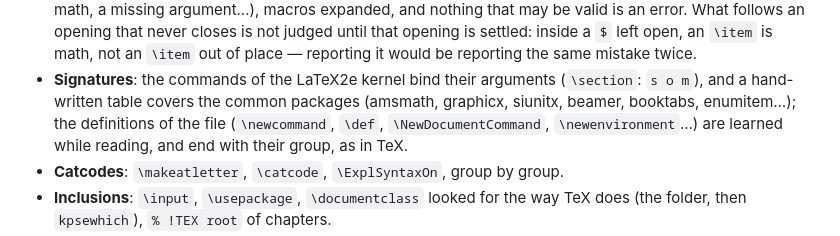
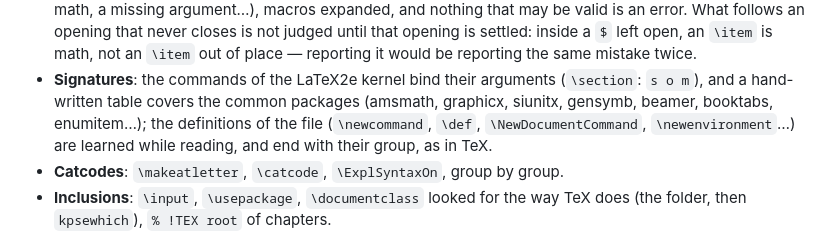
Before and after one commit to antnardo/latexdetok, a Markdown page: README.md, the part around the change. GitHub-like rendering.

```diff
--- a/README.md
+++ b/README.md
@@ -83,7 +83,7 @@ intro.tex:8:1: error [crossed-environment] “\begin{itemize}” closed by “\e
   twice.
 - **Signatures**: the commands of the LaTeX2e kernel bind their arguments
   (`\section`: `s o m`), and a hand-written table covers the common packages
-  (amsmath, graphicx, siunitx, beamer, booktabs, enumitem…); the definitions of
+  (amsmath, graphicx, siunitx, gensymb, beamer, booktabs, enumitem…); the definitions of
   the file (`\newcommand`, `\def`, `\NewDocumentCommand`, `\newenvironment`…)
   are learned while reading, and end with their group, as in TeX.
 - **Catcodes**: `\makeatletter`, `\catcode`, `\ExplSyntaxOn`, group by group.
```
Also changed, not shown: CHANGELOG.md (+13 -0 lines).
